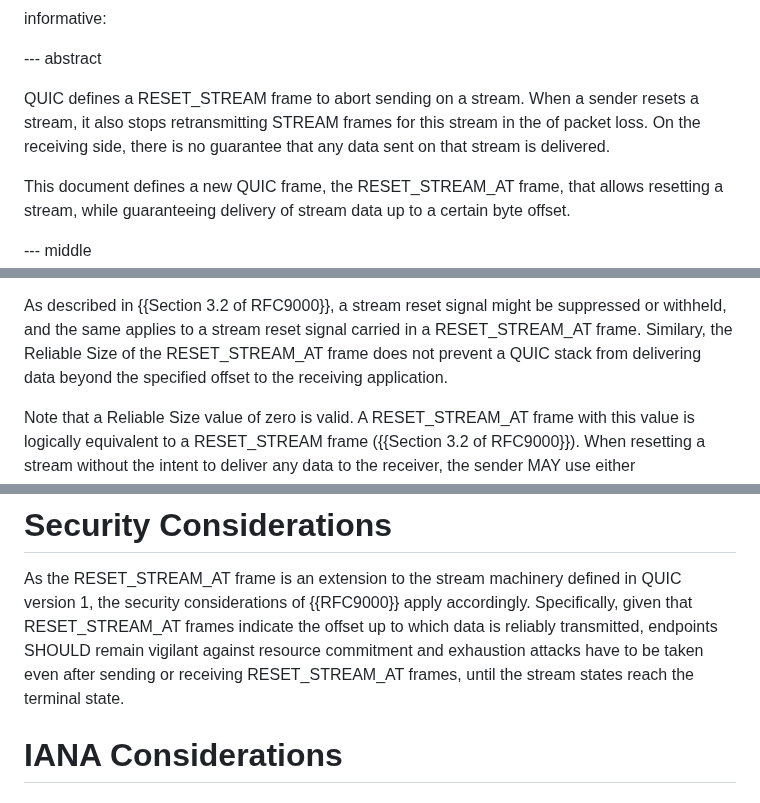
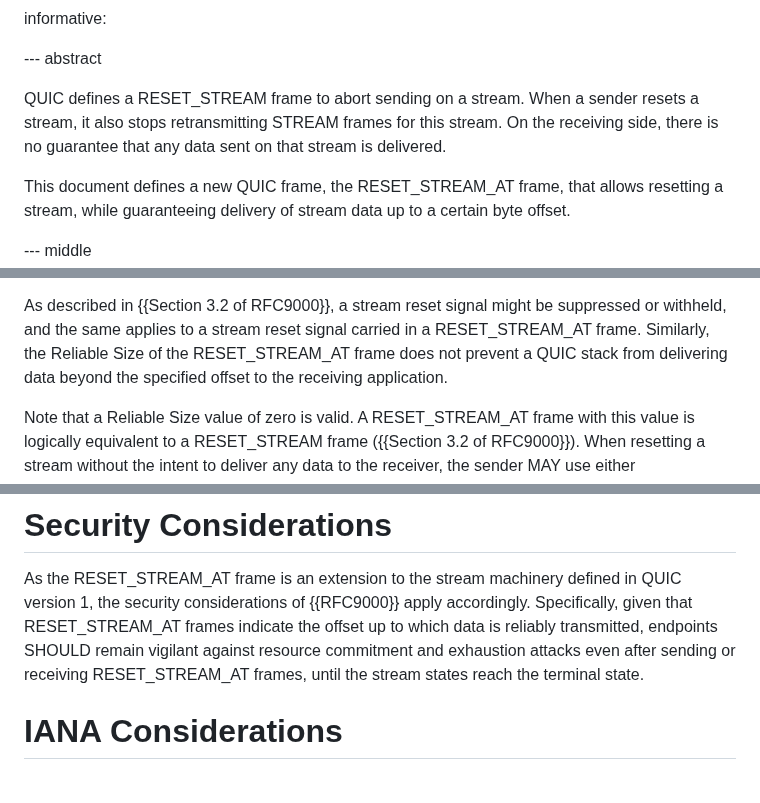
Before and after one commit to quicwg/reliable-stream-reset, a Markdown page: draft-ietf-quic-reliable-stream-reset.md, 3 parts joined by grey strips. Drawn GitHub-style.

Commit message:
grammer and typos

```diff
--- a/draft-ietf-quic-reliable-stream-reset.md
+++ b/draft-ietf-quic-reliable-stream-reset.md
@@ -41,9 +41,9 @@ informative:
 --- abstract
 
 QUIC defines a RESET_STREAM frame to abort sending on a stream. When a sender
-resets a stream, it also stops retransmitting STREAM frames for this stream in
-the of packet loss. On the receiving side, there is no guarantee that any data
-sent on that stream is delivered.
+resets a stream, it also stops retransmitting STREAM frames for this stream. On
+the receiving side, there is no guarantee that any data sent on that stream is
+delivered.
 
 This document defines a new QUIC frame, the RESET_STREAM_AT frame, that allows
 resetting a stream, while guaranteeing delivery of stream data up to a certain
@@ -160,7 +160,7 @@ byte offset SHOULD NOT be retransmitted.
 
 As described in {{Section 3.2 of RFC9000}}, a stream reset signal might be
 suppressed or withheld, and the same applies to a stream reset signal carried in
-a RESET_STREAM_AT frame. Similary, the Reliable Size of the RESET_STREAM_AT
+a RESET_STREAM_AT frame. Similarly, the Reliable Size of the RESET_STREAM_AT
 frame does not prevent a QUIC stack from delivering data beyond the specified
 offset to the receiving application.
 
@@ -242,9 +242,8 @@ As the RESET_STREAM_AT frame is an extension to the stream machinery defined in
 QUIC version 1, the security considerations of {{RFC9000}} apply accordingly.
 Specifically, given that RESET_STREAM_AT frames indicate the offset up to which
 data is reliably transmitted, endpoints SHOULD remain vigilant against resource
-commitment and exhaustion attacks have to be taken even after sending or
-receiving RESET_STREAM_AT frames, until the stream states reach the terminal
-state.
+commitment and exhaustion attacks even after sending or receiving RESET_STREAM_AT
+frames, until the stream states reach the terminal state.
 
 
 # IANA Considerations
```
Also changed, not shown: other parts of draft-ietf-quic-reliable-stream-reset.md (+1 -1 lines).
